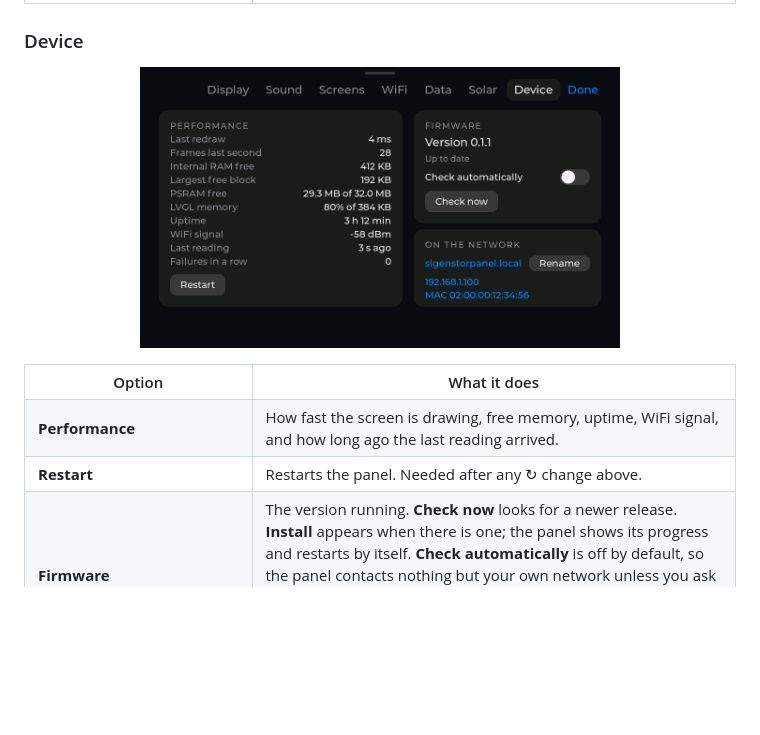
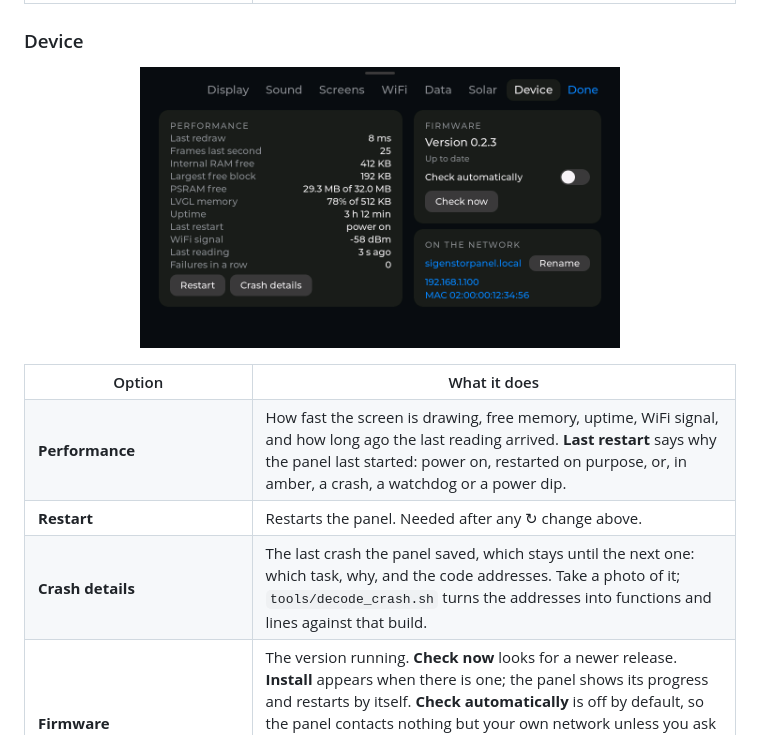
Before and after one commit to markab/SigenStorPanel, a Markdown page: README.md, the part around the change. Drawn GitHub-style; pictures changed too: docs/img/settings-device.png; blank space fills up the shorter version.

```diff
--- a/README.md
+++ b/README.md
@@ -355,8 +355,9 @@ Assistant**, choose **Off**, **This panel** (calculated from the settings below)
 
 <table>
 <tr><th width="32%">Option</th><th>What it does</th></tr>
-<tr><td><strong>Performance</strong></td><td>How fast the screen is drawing, free memory, uptime, WiFi signal, and how long ago the last reading arrived.</td></tr>
+<tr><td><strong>Performance</strong></td><td>How fast the screen is drawing, free memory, uptime, WiFi signal, and how long ago the last reading arrived. <strong>Last restart</strong> says why the panel last started: power on, restarted on purpose, or, in amber, a crash, a watchdog or a power dip.</td></tr>
 <tr><td><strong>Restart</strong></td><td>Restarts the panel. Needed after any ↻ change above.</td></tr>
+<tr><td><strong>Crash details</strong></td><td>The last crash the panel saved, which stays until the next one: which task, why, and the code addresses. Take a photo of it; <code>tools/decode_crash.sh</code> turns the addresses into functions and lines against that build.</td></tr>
 <tr><td><strong>Firmware</strong></td><td>The version running. <strong>Check now</strong> looks for a newer release. <strong>Install</strong> appears when there is one; the panel shows its progress and restarts by itself. <strong>Check automatically</strong> is off by default, so the panel contacts nothing but your own network unless you ask it to. With it on, the panel checks after it starts and then every 12 hours, and a dot on the Device tab says an update is waiting. Installing is always your choice.</td></tr>
 <tr><td><strong>On the network</strong></td><td>The panel's name, IP address and WiFi MAC address. The MAC is what your router lists when you reserve an address.</td></tr>
 <tr><td><strong>Rename</strong> ↻</td><td>What the panel calls itself on your network. The default is <code>sigenstorpanel</code>, which answers as <code>sigenstorpanel.local</code>. Change it if you have more than one.</td></tr>
```
Also changed, not shown: 11 other files.
